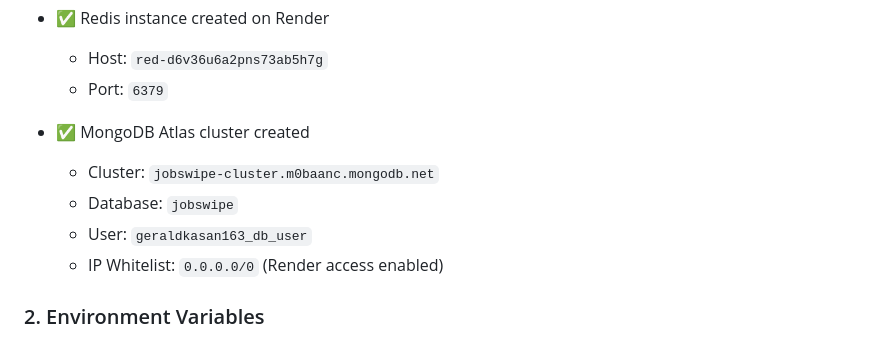
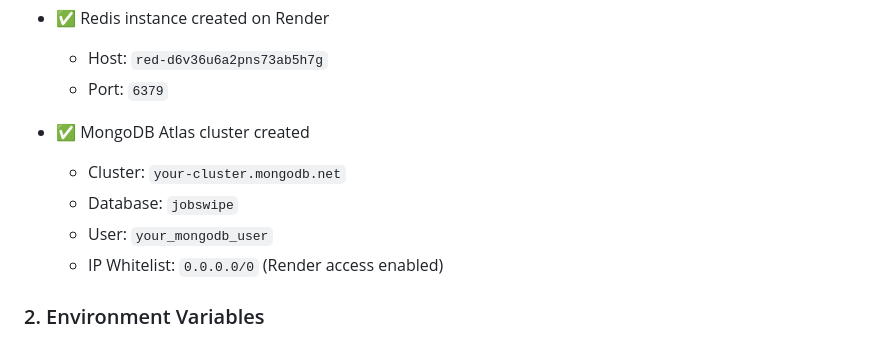
Before and after one commit to mamasalanang-gerald/JobSwipe, a Markdown page: DEPLOYMENT_STATUS.md, the part around the change. GitHub-like rendering.

Commit message:
Redact MongoDB credentials from deployment status

```diff
--- a/DEPLOYMENT_STATUS.md
+++ b/DEPLOYMENT_STATUS.md
@@ -13,9 +13,9 @@
   - Port: `6379`
 
 - ✅ MongoDB Atlas cluster created
-  - Cluster: `jobswipe-cluster.m0baanc.mongodb.net`
+  - Cluster: `your-cluster.mongodb.net`
   - Database: `jobswipe`
-  - User: `geraldkasan163_db_user`
+  - User: `your_mongodb_user`
   - IP Whitelist: `0.0.0.0/0` (Render access enabled)
 
 ### 2. Environment Variables
```
